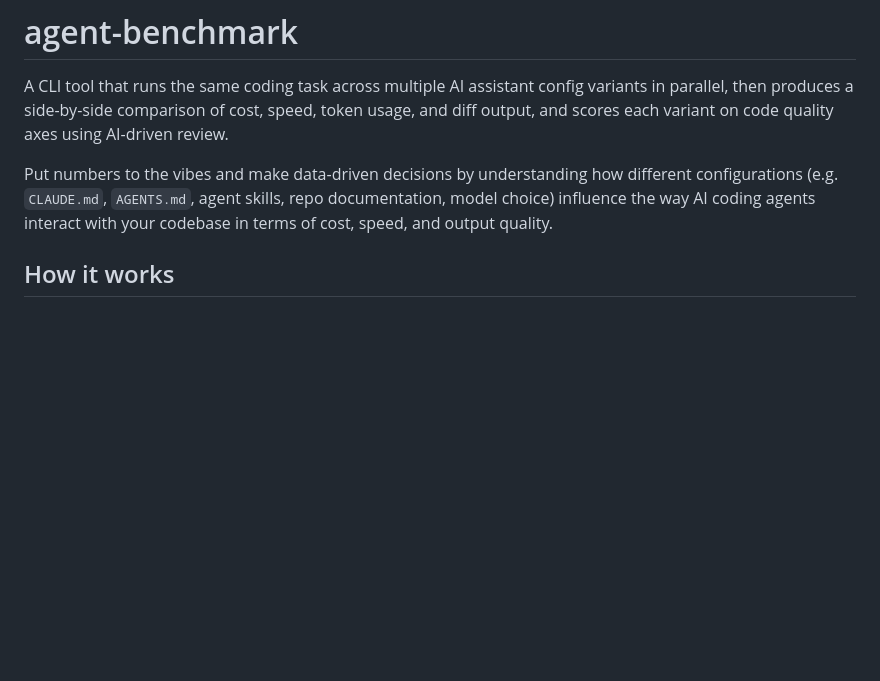
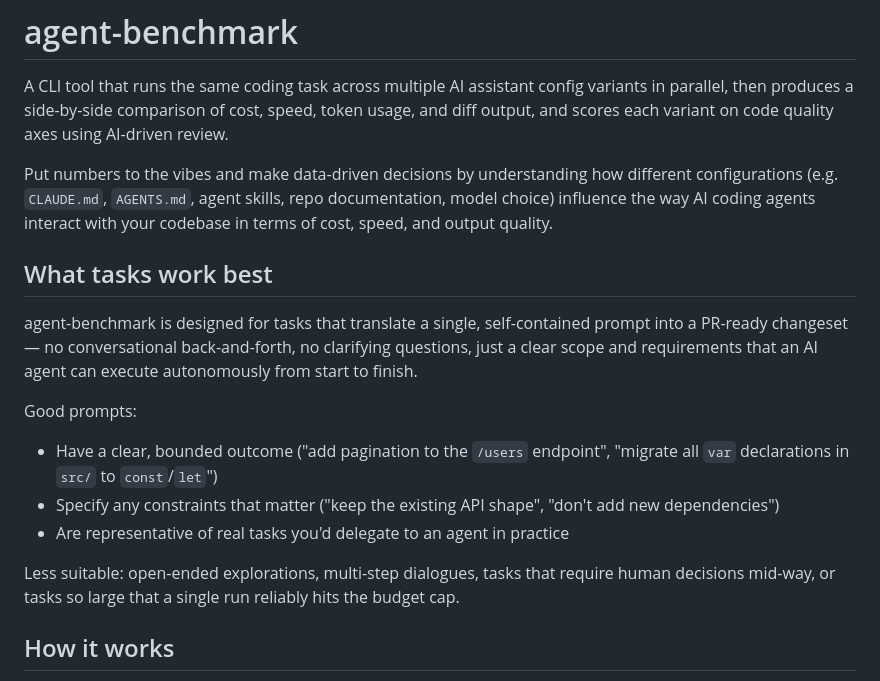
Before and after one commit to bence-toth/agent-benchmark, a Markdown page: README.md, the part around the change. Rendered like a GitHub page; blank space fills up the shorter version.

Commit message:
docs: add 'What tasks work best' section
Describes the single-prompt-to-PR-ready-changeset model that the tool
is designed for, with guidance on what makes a good prompt and what
kinds of tasks are less suitable.

Co-Authored-By: Claude Sonnet 4.6 <noreply@anthropic.com>

```diff
--- a/README.md
+++ b/README.md
@@ -3,6 +3,18 @@
 A CLI tool that runs the same coding task across multiple AI assistant config variants in parallel, then produces a side-by-side comparison of cost, speed, token usage, and diff output, and scores each variant on code quality axes using AI-driven review.
 
 Put numbers to the vibes and make data-driven decisions by understanding how different configurations (e.g. `CLAUDE.md`, `AGENTS.md`, agent skills, repo documentation, model choice) influence the way AI coding agents interact with your codebase in terms of cost, speed, and output quality.
+
+## What tasks work best
+
+agent-benchmark is designed for tasks that translate a single, self-contained prompt into a PR-ready changeset — no conversational back-and-forth, no clarifying questions, just a clear scope and requirements that an AI agent can execute autonomously from start to finish.
+
+Good prompts:
+
+- Have a clear, bounded outcome ("add pagination to the `/users` endpoint", "migrate all `var` declarations in `src/` to `const`/`let`")
+- Specify any constraints that matter ("keep the existing API shape", "don't add new dependencies")
+- Are representative of real tasks you'd delegate to an agent in practice
+
+Less suitable: open-ended explorations, multi-step dialogues, tasks that require human decisions mid-way, or tasks so large that a single run reliably hits the budget cap.
 
 ## How it works
 
```
